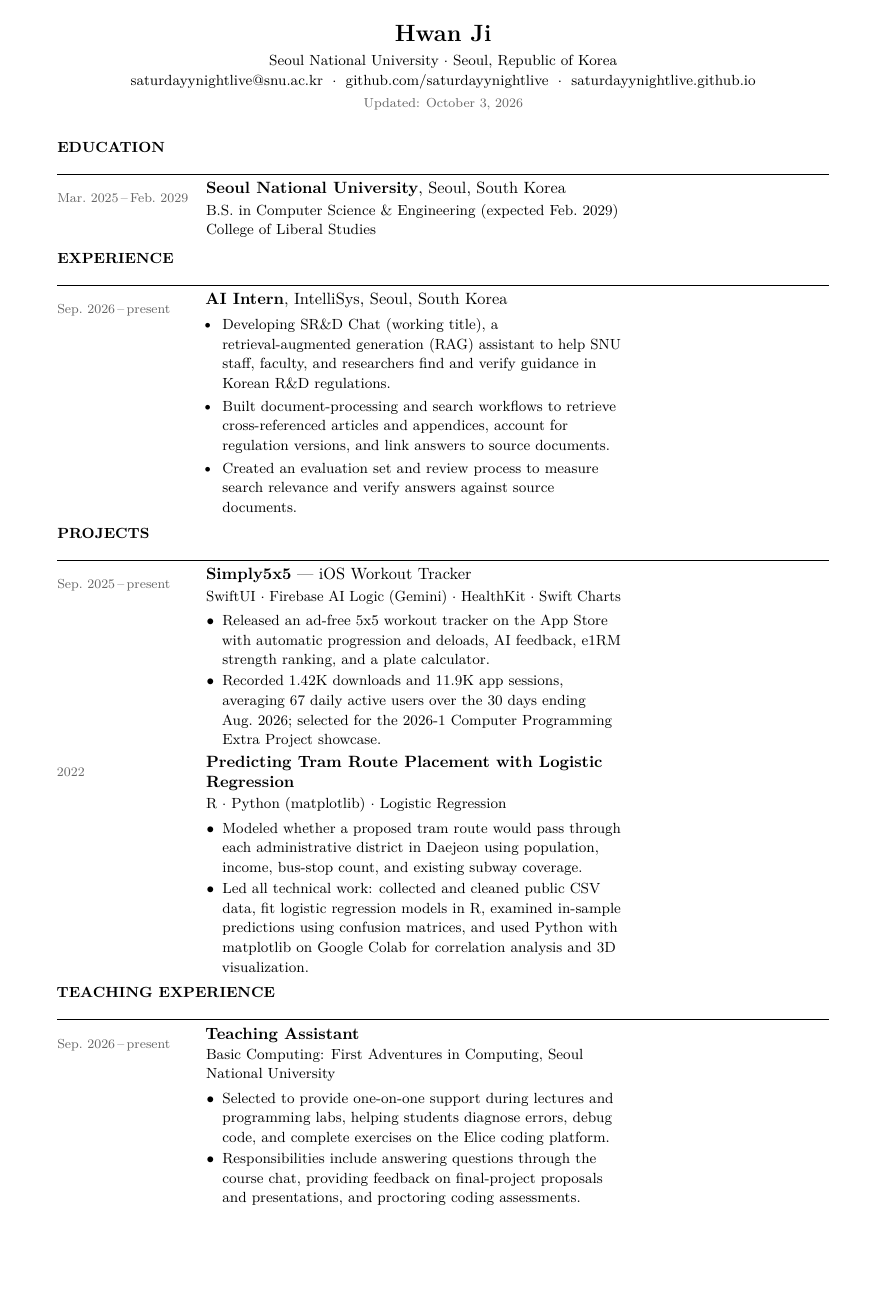
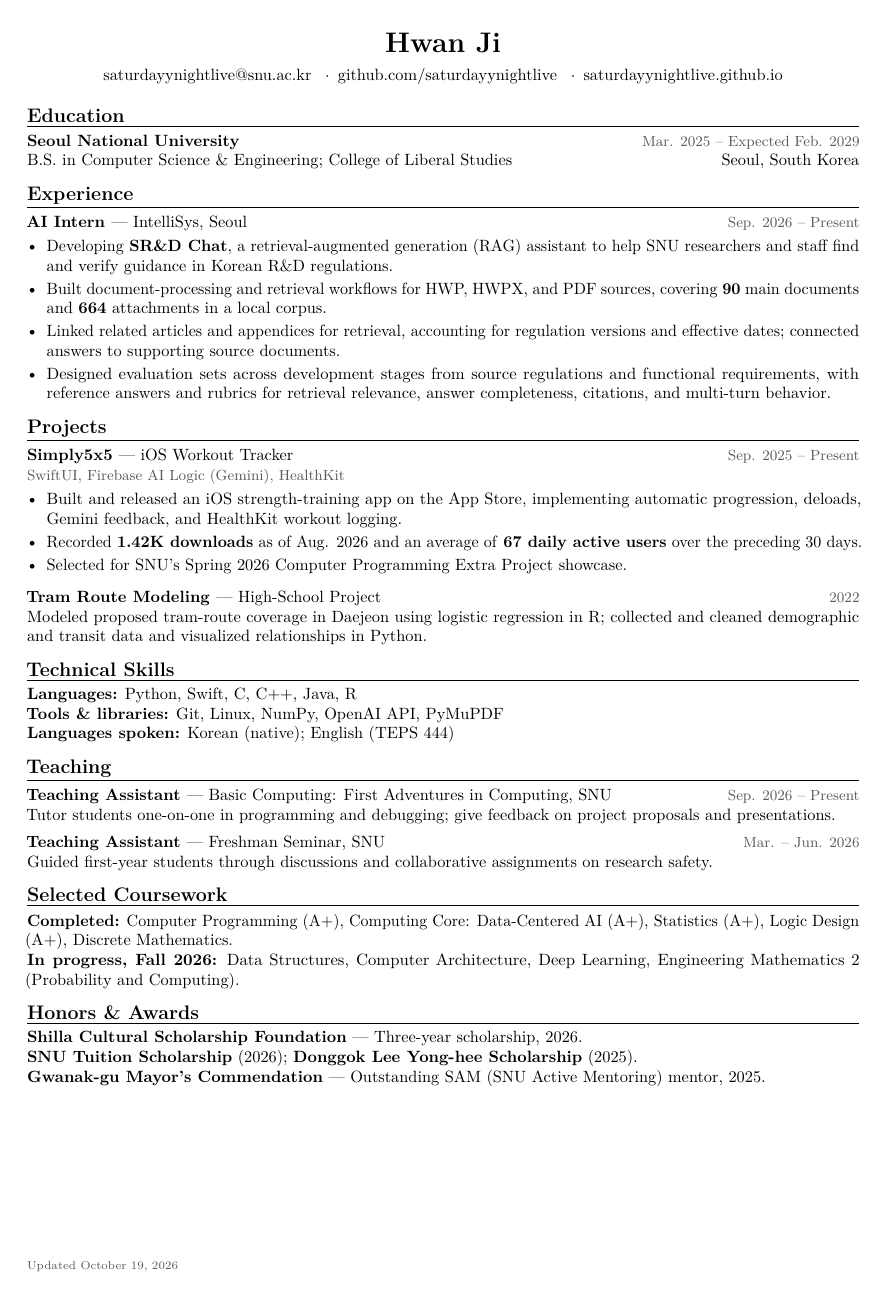
Before and after one commit to saturdayynightlive/saturdayynightlive.github.io, a LaTeX CV (Hwan_Ji_CV.tex): page 1 of 2 before the commit and the whole page after it. Compiled offline with pdfLaTeX.

Commit message:
Replace CV with refined one-page version

```diff
--- a/Hwan_Ji_CV.tex
+++ b/Hwan_Ji_CV.tex
@@ -21,4 +15,24 @@
+\newcommand{\entry}[2]{\par\noindent\textbf{#1}\hfill{\small\color{muted}#2}\par}
+\begin{document}
+\begin{center}
+{\LARGE\bfseries Hwan Ji}\\[5pt]
+\href{mailto:saturdayynightlive@snu.ac.kr}{saturdayynightlive@snu.ac.kr}
+\enspace$\cdot$\enspace
+\href{https://github.com/saturdayynightlive}{github.com/saturdayynightlive}
+\enspace$\cdot$\enspace
+\href{https://saturdayynightlive.github.io}{saturdayynightlive.github.io}
+\end{center}
+\vspace{-5pt}
 
-\definecolor{muted}{RGB}{100,100,100}
-\setlength{\headheight}{13pt}
+\cvsection{Education}
+\entry{Seoul National University}{Mar. 2025 -- Expected Feb. 2029}
+B.S. in Computer Science \& Engineering; College of Liberal Studies \hfill Seoul, South Korea
 
+\cvsection{Experience}
+\entry{AI Intern \textnormal{--- IntelliSys, Seoul}}{Sep. 2026 -- Present}
+\begin{itemize}
+\item Developing \textbf{SR\&D Chat}, a retrieval-augmented generation (RAG) assistant to help SNU researchers and staff find and verify guidance in Korean R\&D regulations.
+\item Built document-processing and retrieval workflows for HWP, HWPX, and PDF sources, covering \textbf{90} main documents and \textbf{664} attachments in a local corpus.
+\item Linked related articles and appendices for retrieval, accounting for regulation versions and effective dates; connected answers to supporting source documents.
+\item Designed evaluation sets across development stages from source regulations and functional requirements, with reference answers and rubrics for retrieval relevance, answer completeness, citations, and multi-turn behavior.
+\end{itemize}
@@ -30 +39,12 @@
 
+\cvsection{Projects}
+\entry{\href{https://apps.apple.com/us/app/simply5x5/id6752772279}{Simply5x5} \textnormal{--- iOS Workout Tracker}}{Sep. 2025 -- Present}
+{\small\color{muted}SwiftUI, Firebase AI Logic (Gemini), HealthKit}
+\begin{itemize}
+\item Built and released an iOS strength-training app on the App Store, implementing automatic progression, deloads, Gemini feedback, and HealthKit workout logging.
+\item Recorded \textbf{1.42K downloads} as of Aug. 2026 and an average of \textbf{67 daily active users} over the preceding 30 days.
+\item Selected for SNU's Spring 2026 Computer Programming Extra Project showcase.
+\end{itemize}
+\vspace{5pt}
+\entry{Tram Route Modeling \textnormal{--- High-School Project}}{2022}
+Modeled proposed tram-route coverage in Daejeon using logistic regression in R; collected and cleaned demographic and transit data and visualized relationships in Python.
@@ -41,5 +51,12 @@
 
-% ── Column widths ───────────────────────────────────────────
-\newlength{\datecol}  \setlength{\datecol}{2.9cm}
-\newlength{\maincol}  \setlength{\maincol}{\dimexpr\linewidth-\datecol-0.3cm}
+\cvsection{Technical Skills}
+\textbf{Languages:} Python, Swift, C, C++, Java, R\\
+\textbf{Tools \& libraries:} Git, Linux, NumPy, OpenAI API, PyMuPDF\\
+\textbf{Languages spoken:} Korean (native); English (TEPS 444)
 
+\cvsection{Teaching}
+\entry{Teaching Assistant \textnormal{--- Basic Computing: First Adventures in Computing, SNU}}{Sep. 2026 -- Present}
+Tutor students one-on-one in programming and debugging; give feedback on project proposals and presentations.
+\vspace{5pt}
+\entry{Teaching Assistant \textnormal{--- Freshman Seminar, SNU}}{Mar. -- Jun. 2026}
+Guided first-year students through discussions and collaborative assignments on research safety.
@@ -55 +63,4 @@
 
+\cvsection{Selected Coursework}
+\textbf{Completed:} Computer Programming (A+), Computing Core: Data-Centered AI (A+), Statistics (A+), Logic Design (A+), Discrete Mathematics.\\
+\textbf{In progress, Fall 2026:} Data Structures, Computer Architecture, Deep Learning, Engineering Mathematics 2 (Probability and Computing).
@@ -63,72 +67,8 @@
 
-% ============================================================
-\begin{document}
-\thispagestyle{empty}
-\pagestyle{continuation}
+\cvsection{Honors \& Awards}
+\textbf{Shilla Cultural Scholarship Foundation} --- Three-year scholarship, 2026.\\
+\textbf{SNU Tuition Scholarship} (2026); \textbf{Donggok Lee Yong-hee Scholarship} (2025).\\
+\textbf{Gwanak-gu Mayor's Commendation} --- Outstanding SAM (SNU Active Mentoring) mentor, 2025.
 
-% ── Header ──────────────────────────────────────────────────
-\begin{center}
-  {\Large\textbf{Hwan Ji}}\\[0.35em]
-  {\small
-    Seoul National University $\cdot$ Seoul, Republic of Korea\\[0.15em]
-    \href{mailto:saturdayynightlive@snu.ac.kr}{saturdayynightlive@snu.ac.kr}
-    $\;\cdot\;$
-    \href{https://github.com/saturdayynightlive}{github.com/saturdayynightlive}
-    $\;\cdot\;$
-    \href{https://saturdayynightlive.github.io}{saturdayynightlive.github.io}\\[0.15em]
-    {\footnotesize\color{muted}Updated: October 3, 2026}
-  }
-\end{center}
-
-% ── Education ───────────────────────────────────────────────
-\cvsec{Education}
-
-\cvrow{Mar.~2025\,--\,Feb.~2029}{%
-  \textbf{Seoul National University}, Seoul, South Korea\\[0.1em]
-  {\small B.S.\ in Computer Science \& Engineering (expected Feb.~2029)}\\
-  {\small College of Liberal Studies}%
-}
-
-% ── Experience ──────────────────────────────────────────────
-\cvsec{Experience}
-
-\cvrow{Sep.~2026\,--\,present}{%
-  \textbf{AI Intern}, IntelliSys, Seoul, South Korea
-  \begin{itemize}[nosep, leftmargin=1em, topsep=3pt, itemsep=2pt]
-    \item {\small Developing SR\&D Chat (working title), a retrieval-augmented generation (RAG) assistant to help SNU staff, faculty, and researchers find and verify guidance in Korean R\&D regulations.}
-    \item {\small Built document-processing and search workflows to retrieve cross-referenced articles and appendices, account for regulation versions, and link answers to source documents.}
-    \item {\small Created an evaluation set and review process to measure search relevance and verify answers against source documents.}
-  \end{itemize}%
-}
-
-% ── Projects ────────────────────────────────────────────────
-\cvsec{Projects}
-
-\cvrow{Sep.~2025\,--\,present}{%
-  \textbf{\href{https://apps.apple.com/us/app/simply5x5/id6752772279}{Simply5x5}} --- iOS Workout Tracker\\[0.1em]
-  {\small SwiftUI $\cdot$ Firebase AI Logic (Gemini) $\cdot$ HealthKit $\cdot$ Swift Charts}\\[0.2em]
-  \begin{itemize}[nosep, leftmargin=1em, topsep=3pt, itemsep=1pt]
-    \item[\small$\bullet$] {\small Released an ad-free 5x5 workout tracker on the App Store with automatic progression and deloads, AI feedback, e1RM strength ranking, and a plate calculator.}
-    \item[\small$\bullet$] {\small Recorded 1.42K downloads and 11.9K app sessions, averaging 67 daily active users over the 30 days ending Aug.~2026; selected for the 2026-1 Computer Programming Extra Project showcase.}
-  \end{itemize}%
-}
-
-\cvrow{2022}{%
-  \textbf{Predicting Tram Route Placement with Logistic Regression}\\[0.1em]
-  {\small R $\cdot$ Python (matplotlib) $\cdot$ Logistic Regression}\\[0.2em]
-  \begin{itemize}[nosep, leftmargin=1em, topsep=3pt, itemsep=1pt]
-    \item[\small$\bullet$] {\small Modeled whether a proposed tram route would pass through each administrative district in Daejeon using population, income, bus-stop count, and existing subway coverage.}
-    \item[\small$\bullet$] {\small Led all technical work: collected and cleaned public CSV data, fit logistic regression models in R, examined in-sample predictions using confusion matrices, and used Python with matplotlib on Google Colab for correlation analysis and 3D visualization.}
-  \end{itemize}%
-}
-
-% ── Teaching Experience ─────────────────────────────────────
-\cvsec{Teaching Experience}
-
-\cvrow{Sep.~2026\,--\,present}{%
-  \textbf{Teaching Assistant}\\
-  {\small Basic Computing: First Adventures in Computing, Seoul National University}
-  \begin{itemize}[nosep, leftmargin=1em, topsep=3pt, itemsep=1pt]
-    \item[\small$\bullet$] {\small Selected to provide one-on-one support during lectures and programming labs, helping students diagnose errors, debug code, and complete exercises on the Elice coding platform.}
-    \item[\small$\bullet$] {\small Responsibilities include answering questions through the course chat, providing feedback on final-project proposals and presentations, and proctoring coding assessments.}
-  \end{itemize}%
+\vfill
+{\scriptsize\color{muted}Updated October 19, 2026}
```
Also changed, not shown: Hwan_Ji_CV.pdf, Hwan_Ji_CV.tex (90 more changed lines).
